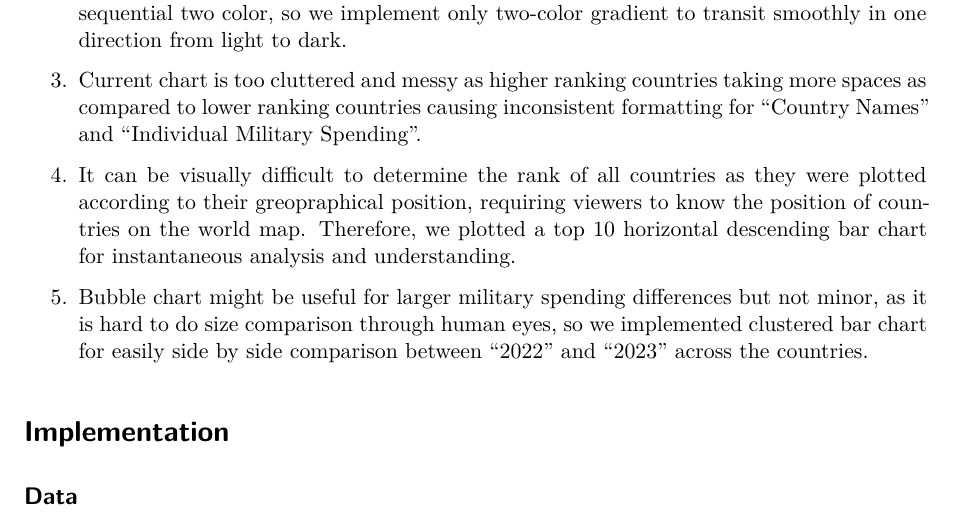
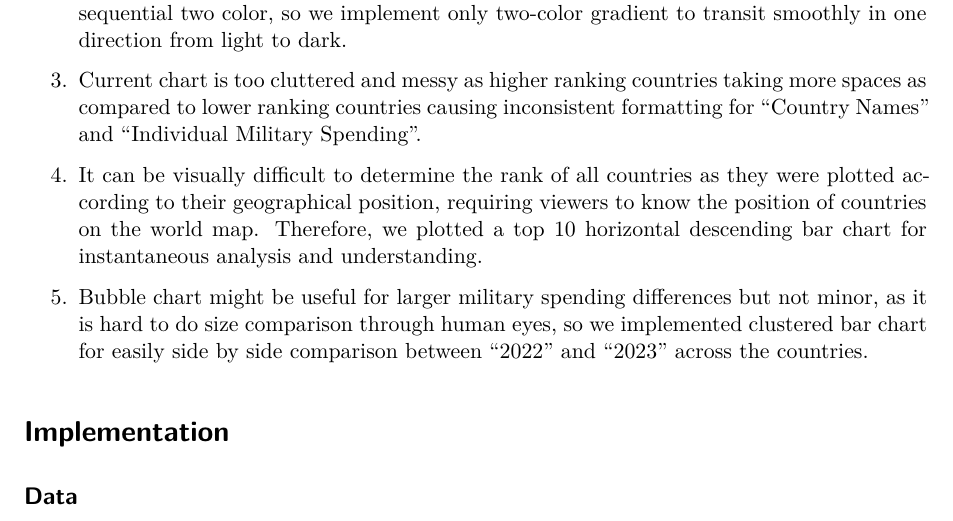
Before and after one commit to ryanozy/csc3107-infovis, a Quarto document (poster.qmd): part of page 3 of 4, cut so that both start at the same text. Rendered offline with R 4.5, knitr and Pandoc in place of Quarto, then LaTeX, with nearby package versions; drawn as R Markdown's standard PDF in place of the format the file asks for.

Commit message:
Edit spelling

```diff
--- a/poster.qmd
+++ b/poster.qmd
@@ -65,7 +65,7 @@ include_graphics("images/military_spending.jpg")
 
 3.    Current chart is too cluttered and messy as higher ranking countries taking more spaces as compared to lower ranking countries causing inconsistent formatting for "Country Names" and "Individual Military Spending".
 
-4.    It can be visually difficult to determine the rank of all countries as they were plotted according to their greopraphical position, requiring viewers to know the position of countries on the world map. Therefore, we plotted a top 10 horizontal descending bar chart for instantaneous analysis and understanding.
+4.    It can be visually difficult to determine the rank of all countries as they were plotted according to their geographical position, requiring viewers to know the position of countries on the world map. Therefore, we plotted a top 10 horizontal descending bar chart for instantaneous analysis and understanding.
 
 5.    Bubble chart might be useful for larger military spending differences but not minor, as it is hard to do size comparison through human eyes, so we implemented clustered bar chart for easily side by side comparison between "2022" and "2023" across the countries.
 
```
Also changed, not shown: poster.pdf, poster.qmd (2 more changed lines).
